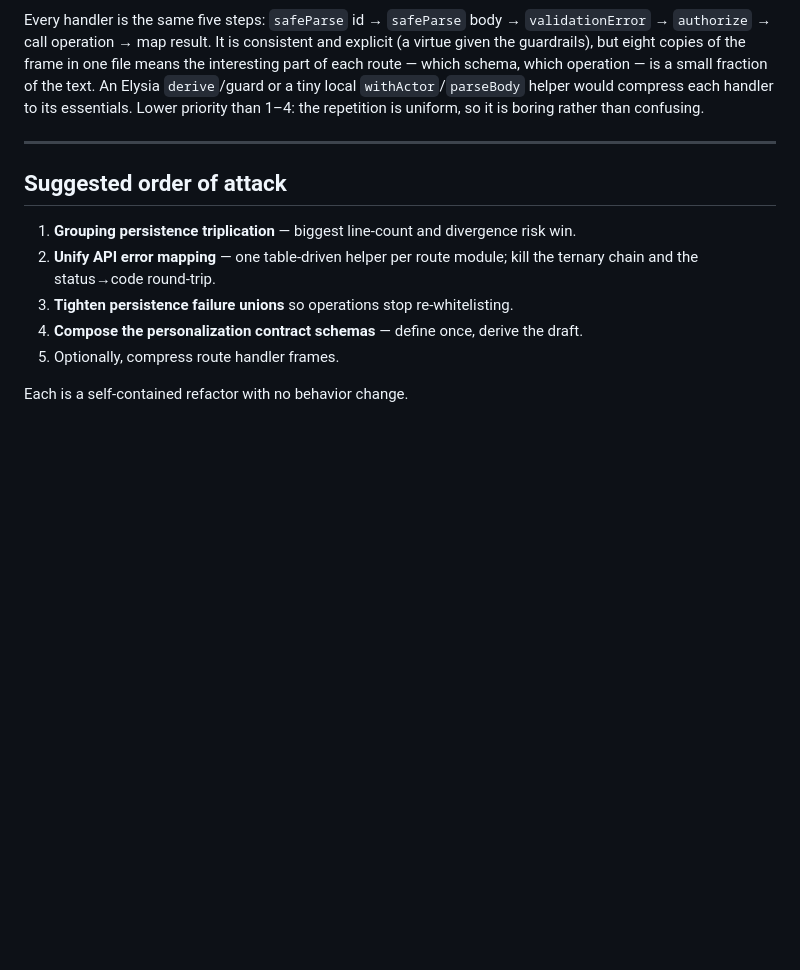
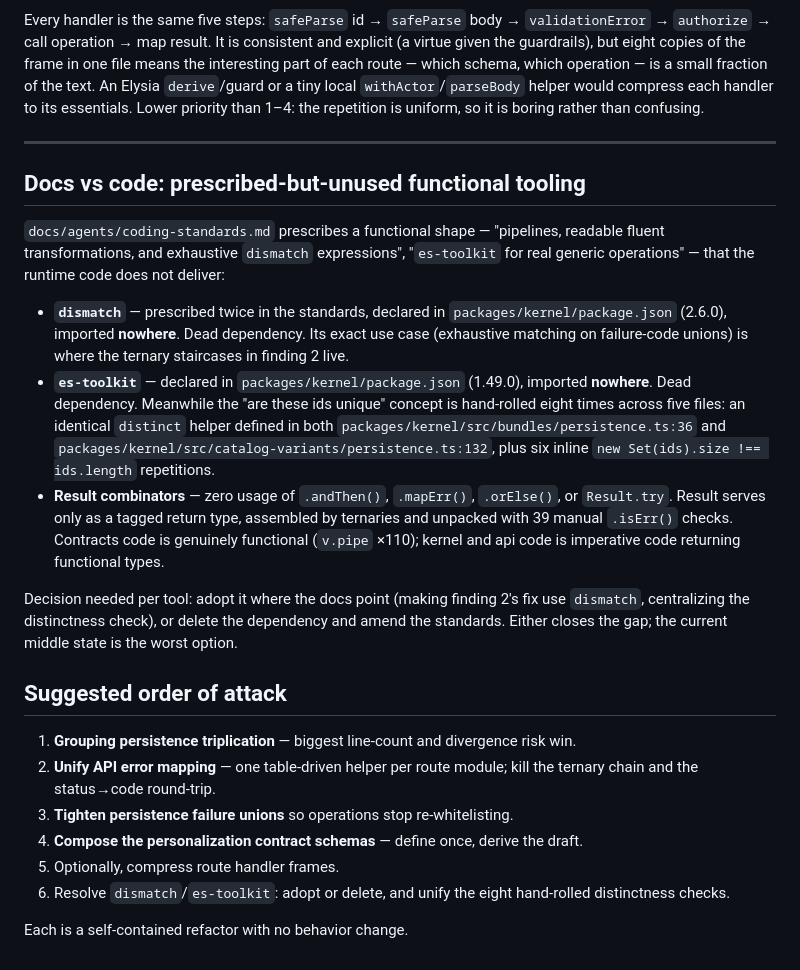
Before and after one commit to darjss/ecom-template, a Markdown page: docs/reviews/2026-07-18-code-quality-review.md, the part around the change. Drawn GitHub-style; blank space fills up the shorter version.

Commit message:
docs: note unused functional tooling in quality review

```diff
--- a/docs/reviews/2026-07-18-code-quality-review.md
+++ b/docs/reviews/2026-07-18-code-quality-review.md
@@ -74,6 +74,16 @@ Every handler is the same five steps: `safeParse` id → `safeParse` body → `v
 
 ---
 
+## Docs vs code: prescribed-but-unused functional tooling
+
+`docs/agents/coding-standards.md` prescribes a functional shape — "pipelines, readable fluent transformations, and exhaustive `dismatch` expressions", "`es-toolkit` for real generic operations" — that the runtime code does not deliver:
+
+- **`dismatch`** — prescribed twice in the standards, declared in `packages/kernel/package.json` (2.6.0), imported **nowhere**. Dead dependency. Its exact use case (exhaustive matching on failure-code unions) is where the ternary staircases in finding 2 live.
+- **`es-toolkit`** — declared in `packages/kernel/package.json` (1.49.0), imported **nowhere**. Dead dependency. Meanwhile the "are these ids unique" concept is hand-rolled eight times across five files: an identical `distinct` helper defined in both `packages/kernel/src/bundles/persistence.ts:36` and `packages/kernel/src/catalog-variants/persistence.ts:132`, plus six inline `new Set(ids).size !== ids.length` repetitions.
+- **Result combinators** — zero usage of `.andThen()`, `.mapErr()`, `.orElse()`, or `Result.try`. Result serves only as a tagged return type, assembled by ternaries and unpacked with 39 manual `.isErr()` checks. Contracts code is genuinely functional (`v.pipe` ×110); kernel and api code is imperative code returning functional types.
+
+Decision needed per tool: adopt it where the docs point (making finding 2's fix use `dismatch`, centralizing the distinctness check), or delete the dependency and amend the standards. Either closes the gap; the current middle state is the worst option.
+
 ## Suggested order of attack
 
 1. **Grouping persistence triplication** — biggest line-count and divergence risk win.
@@ -81,5 +91,6 @@ Every handler is the same five steps: `safeParse` id → `safeParse` body → `v
 3. **Tighten persistence failure unions** so operations stop re-whitelisting.
 4. **Compose the personalization contract schemas** — define once, derive the draft.
 5. Optionally, compress route handler frames.
+6. Resolve `dismatch`/`es-toolkit`: adopt or delete, and unify the eight hand-rolled distinctness checks.
 
 Each is a self-contained refactor with no behavior change.
```
